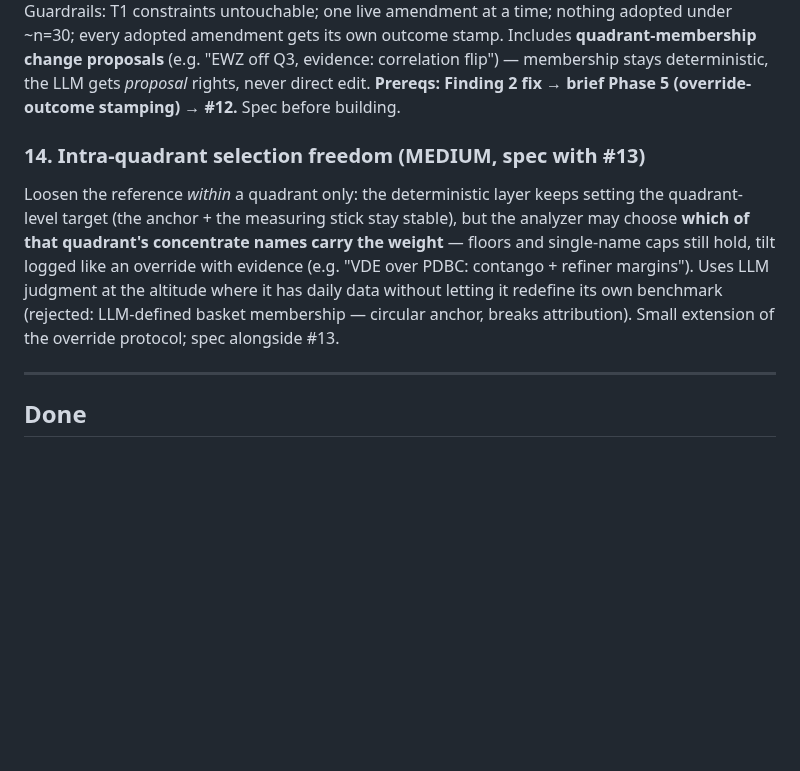
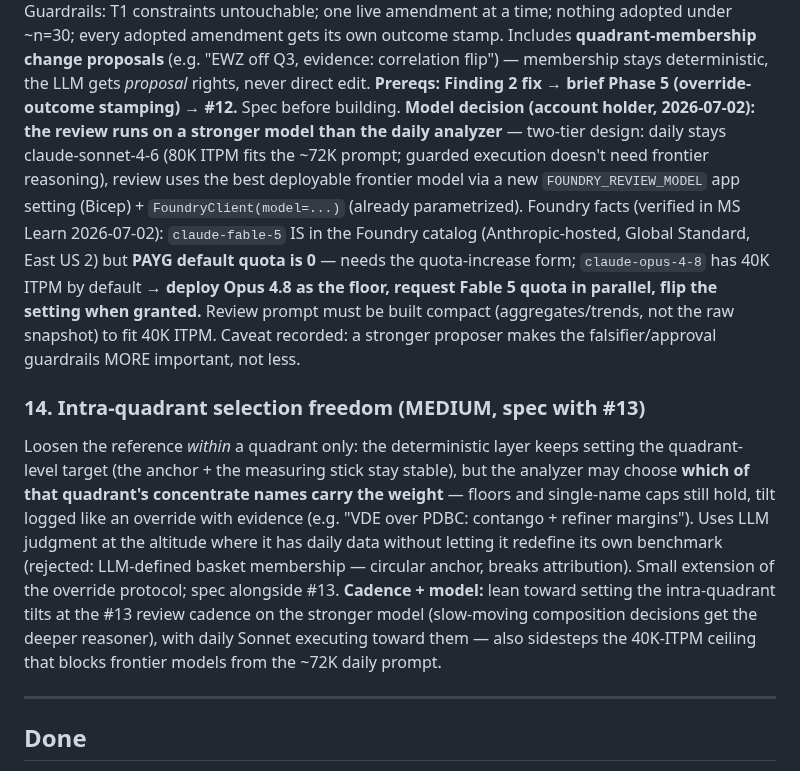
Before and after one commit to jgarrote83/portfolio-automation, a Markdown page: FOLLOWUPS.md, the part around the change. Drawn GitHub-style; blank space fills up the shorter version.

Commit message:
docs(followups): two-tier model decision for #13/#14 — review on frontier model (Opus 4.8 floor, Fable 5 pending quota), daily stays Sonnet 4.6
Co-Authored-By: Claude Fable 5 <noreply@anthropic.com>

```diff
--- a/FOLLOWUPS.md
+++ b/FOLLOWUPS.md
@@ -499,6 +499,17 @@ adopted under ~n=30; every adopted amendment gets its own outcome stamp. Include
 — membership stays deterministic, the LLM gets *proposal* rights, never direct edit.
 **Prereqs: Finding 2 fix → brief Phase 5 (override-outcome stamping) → #12.** Spec
 before building.
+**Model decision (account holder, 2026-07-02): the review runs on a stronger model than
+the daily analyzer** — two-tier design: daily stays claude-sonnet-4-6 (80K ITPM fits the
+~72K prompt; guarded execution doesn't need frontier reasoning), review uses the best
+deployable frontier model via a new `FOUNDRY_REVIEW_MODEL` app setting (Bicep) +
+`FoundryClient(model=...)` (already parametrized). Foundry facts (verified in MS Learn
+2026-07-02): `claude-fable-5` IS in the Foundry catalog (Anthropic-hosted, Global
+Standard, East US 2) but **PAYG default quota is 0** — needs the quota-increase form;
+`claude-opus-4-8` has 40K ITPM by default → **deploy Opus 4.8 as the floor, request
+Fable 5 quota in parallel, flip the setting when granted.** Review prompt must be built
+compact (aggregates/trends, not the raw snapshot) to fit 40K ITPM. Caveat recorded: a
+stronger proposer makes the falsifier/approval guardrails MORE important, not less.
 
 ### 14. Intra-quadrant selection freedom (MEDIUM, spec with #13)
 Loosen the reference *within* a quadrant only: the deterministic layer keeps setting the
@@ -508,7 +519,10 @@ single-name caps still hold, tilt logged like an override with evidence (e.g. "V
 PDBC: contango + refiner margins"). Uses LLM judgment at the altitude where it has daily
 data without letting it redefine its own benchmark (rejected: LLM-defined basket
 membership — circular anchor, breaks attribution). Small extension of the override
-protocol; spec alongside #13.
+protocol; spec alongside #13. **Cadence + model:** lean toward setting the intra-quadrant
+tilts at the #13 review cadence on the stronger model (slow-moving composition decisions
+get the deeper reasoner), with daily Sonnet executing toward them — also sidesteps the
+40K-ITPM ceiling that blocks frontier models from the ~72K daily prompt.
 
 ---
 
```
